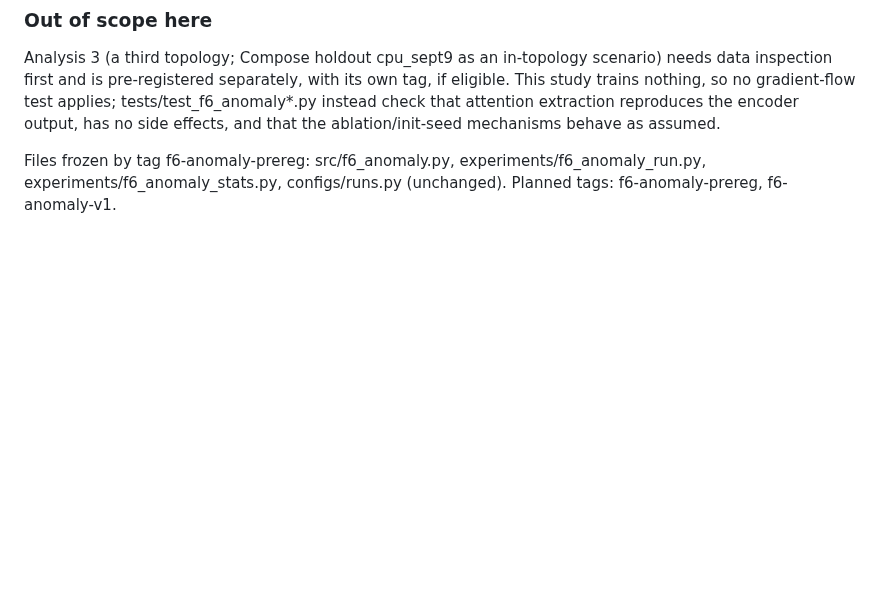
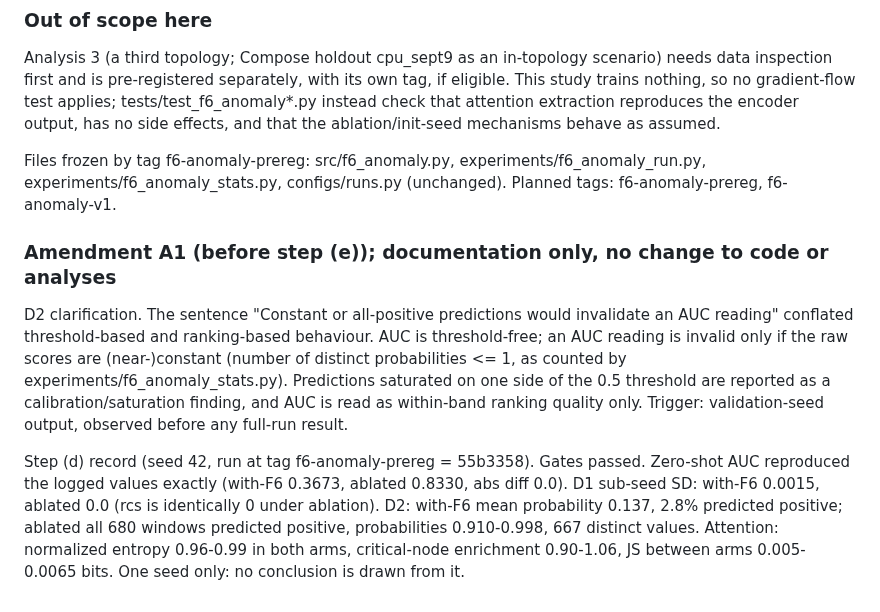
Before and after one commit to Maral-Alshanaa/CruxSight.ai, a Markdown page: PROTOCOL.md, the part around the change. GitHub-like rendering; blank space fills up the shorter version.

Commit message:
docs: F6 anomaly amendment A1 (D2 criterion clarification) + step (d) validation record, before step (e)

```diff
--- a/PROTOCOL.md
+++ b/PROTOCOL.md
@@ -1599,3 +1599,21 @@ behave as assumed.
 Files frozen by tag f6-anomaly-prereg: src/f6_anomaly.py,
 experiments/f6_anomaly_run.py, experiments/f6_anomaly_stats.py, configs/runs.py
 (unchanged). Planned tags: f6-anomaly-prereg, f6-anomaly-v1.
+
+
+### Amendment A1 (before step (e)); documentation only, no change to code or analyses
+
+D2 clarification. The sentence "Constant or all-positive predictions would invalidate an AUC
+reading" conflated threshold-based and ranking-based behaviour. AUC is threshold-free; an AUC
+reading is invalid only if the raw scores are (near-)constant (number of distinct probabilities
+<= 1, as counted by experiments/f6_anomaly_stats.py). Predictions saturated on one side of the
+0.5 threshold are reported as a calibration/saturation finding, and AUC is read as within-band
+ranking quality only. Trigger: validation-seed output, observed before any full-run result.
+
+Step (d) record (seed 42, run at tag f6-anomaly-prereg = 55b3358). Gates passed. Zero-shot AUC
+reproduced the logged values exactly (with-F6 0.3673, ablated 0.8330, abs diff 0.0). D1 sub-seed SD:
+with-F6 0.0015, ablated 0.0 (rcs is identically 0 under ablation). D2: with-F6 mean probability
+0.137, 2.8% predicted positive; ablated all 680 windows predicted positive, probabilities
+0.910-0.998, 667 distinct values. Attention: normalized entropy 0.96-0.99 in both arms,
+critical-node enrichment 0.90-1.06, JS between arms 0.005-0.0065 bits. One seed only: no
+conclusion is drawn from it.
```
